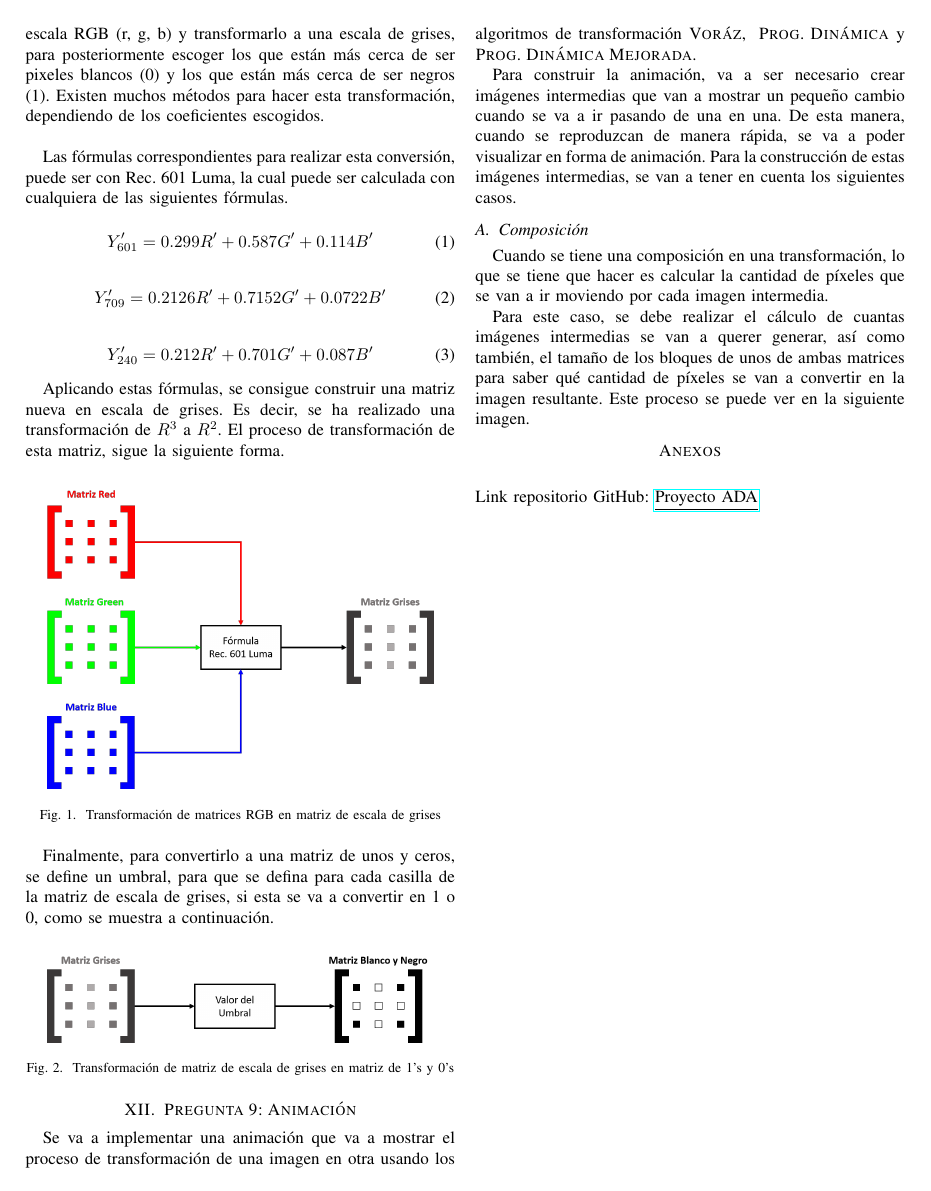
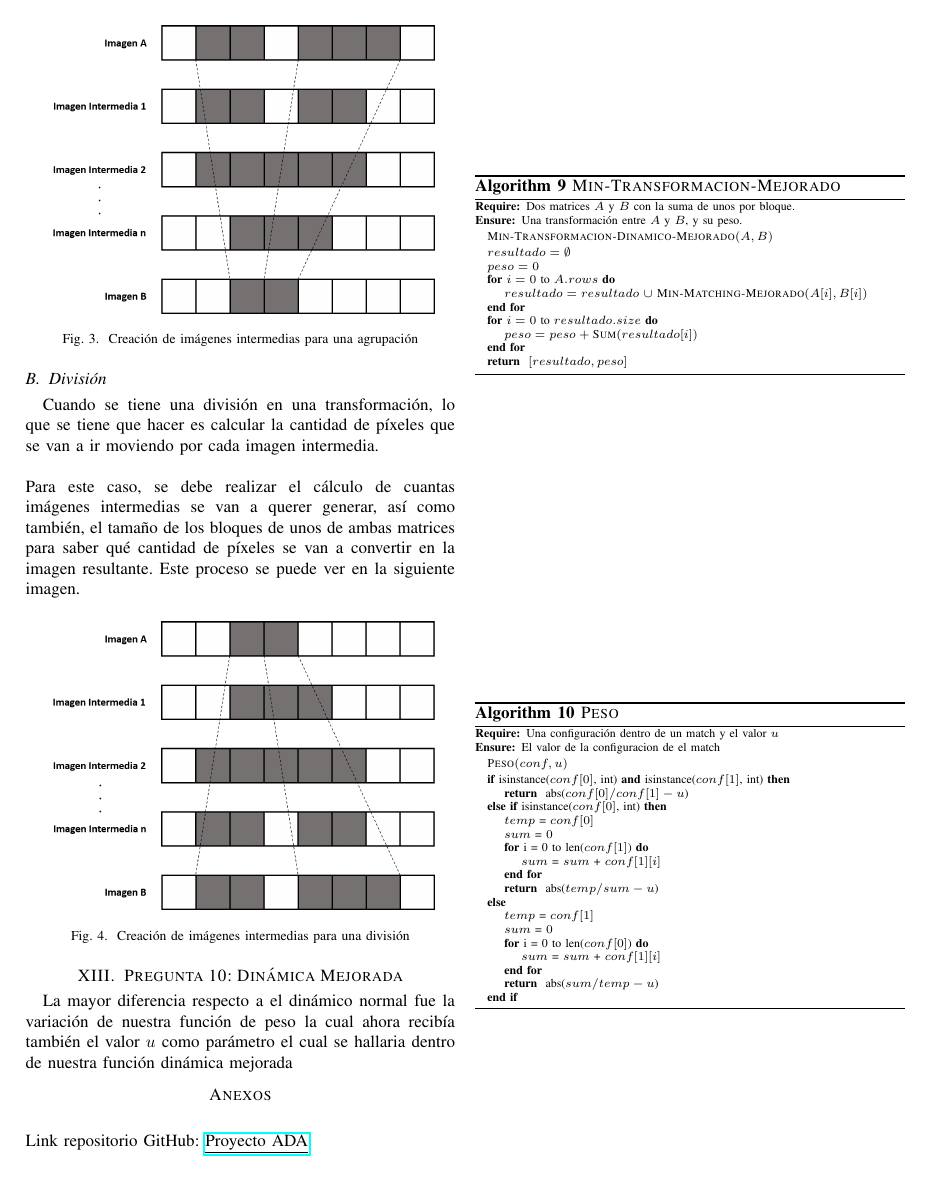
Before and after one commit to Piero16301/Proyecto_ADA, a LaTeX paper (Informe/Proyecto_ADA/Formato-IEEE.tex): page 6 of 6 before the commit and page 7 of 7 after it. Compiled offline with pdfLaTeX; a missing font is replaced by an installed copy or a similar font; a LaTeX package or settings file that is missing is left out.

Commit message:
Actualización de informe

```diff
--- a/Informe/Proyecto_ADA/Formato-IEEE.tex
+++ b/Informe/Proyecto_ADA/Formato-IEEE.tex
@@ -764,4 +795,2 @@ Prog. Dinámica} y \textsc{Prog. Dinámica Mejorada}.
 Para construir la animación, va a ser necesario crear imágenes intermedias que van a mostrar un pequeño cambio cuando se va a ir pasando de una en una. De esta manera, cuando se reproduzcan de manera rápida, se va a poder visualizar en forma de animación. Para la construcción de estas imágenes intermedias, se van a tener en cuenta los siguientes casos.
 
-\subsection{Composición}
-Cuando se tiene una composición en una transformación, lo que se tiene que hacer es calcular la cantidad de píxeles que se van a ir moviendo por cada imagen intermedia.
@@ -768,5 +801,79 @@ Cuando se tiene una composición en una transformación, lo que se tiene que hac
 
+\begin{figure}[H]
+  \centering
+  \includegraphics[scale=0.35]{images/agrupacion.png}
+  \caption[agrupacion]{Creación de imágenes intermedias para una agrupación}
+  \label{fig:agrupacion}
+\end{figure}
+
+\subsection{División}
+Cuando se tiene una división en una transformación, lo que se tiene que hacer es calcular la cantidad de píxeles que se van a ir moviendo por cada imagen intermedia.
+\verb||\\\\
 Para este caso, se debe realizar el cálculo de cuantas imágenes intermedias se van a querer generar, así como también, el tamaño de los bloques de unos de ambas matrices para saber qué cantidad de píxeles se van a convertir en la imagen resultante. Este proceso se puede ver en la siguiente imagen.
+
+\begin{figure}[H]
+  \centering
+  \includegraphics[scale=0.35]{images/division.png}
+  \caption[division]{Creación de imágenes intermedias para una división}
+  \label{fig:division}
+\end{figure}
+
+\section{Pregunta 10: Dinámica Mejorada}
+
+\begin{algorithm}
+\caption{\textsc{Min-Transformacion-Mejorado}}
+\algsetup{linenosize=\small}
+\scriptsize
+\begin{algorithmic}
+\REQUIRE Dos matrices $A$ y $B$ con la suma de unos por bloque.
+\ENSURE Una transformación entre $A$ y $B$, y su peso.
+\begin{flushleft}
+\textsc{Min-Transformacion-Dinamico-Mejorado}$(A,B)$
+\end{flushleft}
+    \STATE $resultado=\emptyset$
+    \STATE $peso=0$
+    \FOR{$i=0$ to $A.rows$}
+        \STATE $resultado=resultado$ $\cup$ $\textsc{Min-Matching-Mejorado}(A[i],B[i])$
+    \ENDFOR
+    \FOR{$i=0$ to $resultado.size$}
+        \STATE $peso=peso+\textsc{Sum}(resultado[i])$
+    \ENDFOR
+    \RETURN $[resultado,peso]$
+\end{algorithmic}
+\label{alg:min-transformacion-dinamico-mejorado}
+\end{algorithm}
+
+La mayor diferencia respecto a el dinámico normal fue la variación de nuestra función de peso la cual ahora recibía también el valor $u$ como parámetro el cual se hallaria dentro de nuestra función dinámica mejorada
+\begin{algorithm}
+\caption{\textsc{Peso}}
+\algsetup{linenosize=\small}
+\scriptsize
+\begin{algorithmic}
+\REQUIRE Una configuración dentro de un match y el valor $u$
+\ENSURE El valor de la configuracion de el match
+\begin{flushleft}
+\textsc{Peso}$(conf, u)$
+\end{flushleft}
+    \IF{isinstance($conf[0]$, int) \AND isinstance($conf[1]$, int)}
+        \RETURN abs($conf[0]/conf[1] - u$)
+    \ELSIF{isinstance($conf[0]$, int)}
+        \STATE $temp$ = $conf[0]$
+        \STATE $sum$ = $0$
+        \FOR{i = 0 to len($conf[1]$)}
+            \STATE $sum$ = $sum$ + $conf[1][i]$
+        \ENDFOR
+        \RETURN abs($temp/sum - u$)
+    \ELSE
+        \STATE $temp$ = $conf[1]$
+        \STATE $sum$ = $0$
+        \FOR{i = 0 to len($conf[0]$)}
+            \STATE $sum$ = $sum$ + $conf[1][i]$
+        \ENDFOR
+        \RETURN abs($sum/temp - u$)
+    \ENDIF
+\end{algorithmic}
+\label{alg:min-transformacion-peso}
+\end{algorithm}
 
 \renewcommand{\appendixname}{Anexos}
 \renewcommand{\appendixtocname}{Anexos}
```
Also changed, not shown: Informe/Proyecto_ADA.pdf, Informe/Proyecto_ADA/images/agrupacion.png (added), Informe/Proyecto_ADA/images/division.png (added), Informe/Proyecto_ADA/Formato-IEEE.tex (41 more changed lines).
